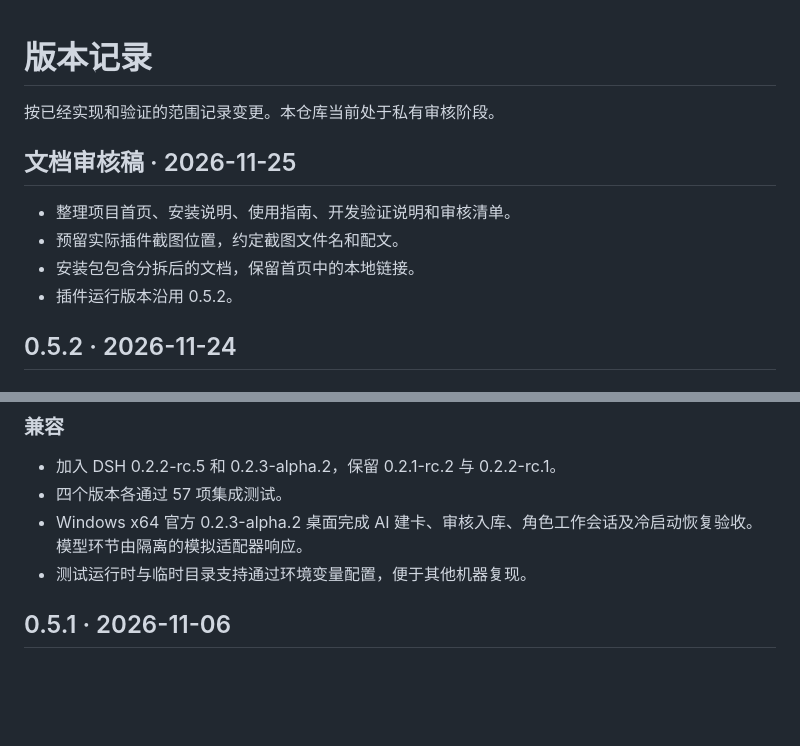
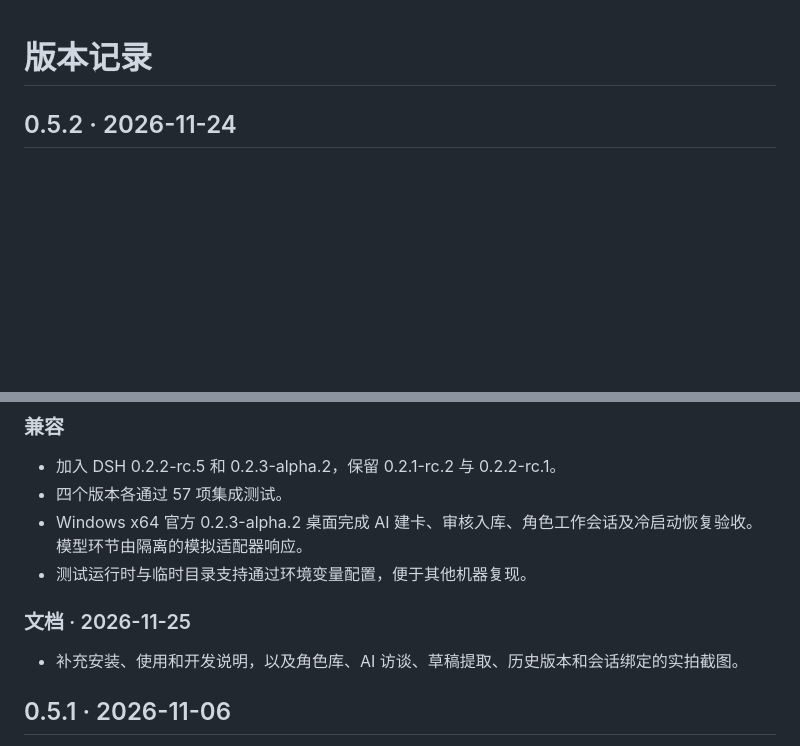
Before and after one commit to suxiangze4-png/dsh-work-modes, a Markdown page: CHANGELOG.md, 2 parts joined by grey strips. Rendered like a GitHub page; blank space fills up the shorter version.

```diff
--- a/CHANGELOG.md
+++ b/CHANGELOG.md
@@ -1,13 +1,4 @@
 # 版本记录
-
-按已经实现和验证的范围记录变更。本仓库当前处于私有审核阶段。
-
-## 文档审核稿 · 2026-11-25
-
-- 整理项目首页、安装说明、使用指南、开发验证说明和审核清单。
-- 预留实际插件截图位置，约定截图文件名和配文。
-- 安装包包含分拆后的文档，保留首页中的本地链接。
-- 插件运行版本沿用 0.5.2。
 
 ## 0.5.2 · 2026-11-24
 
@@ -23,6 +14,10 @@
 - 四个版本各通过 57 项集成测试。
 - Windows x64 官方 0.2.3-alpha.2 桌面完成 AI 建卡、审核入库、角色工作会话及冷启动恢复验收。模型环节由隔离的模拟适配器响应。
 - 测试运行时与临时目录支持通过环境变量配置，便于其他机器复现。
+
+### 文档 · 2026-11-25
+
+- 补充安装、使用和开发说明，以及角色库、AI 访谈、草稿提取、历史版本和会话绑定的实拍截图。
 
 ## 0.5.1 · 2026-11-06
 
```
Also changed, not shown: README.md (+18 -15 lines), docs/REVIEW.md (deleted, +0 -47 lines), docs/USER_GUIDE.md (+6 -2 lines), docs/screenshots/README.md (deleted, +0 -36 lines), docs/screenshots/01-role-library.png (added), docs/screenshots/02-ai-interview.png (added), docs/screenshots/03-session-binding.png (added), docs/screenshots/04-ai-draft-entry.png (added), docs/screenshots/05-version-history.png (added).
